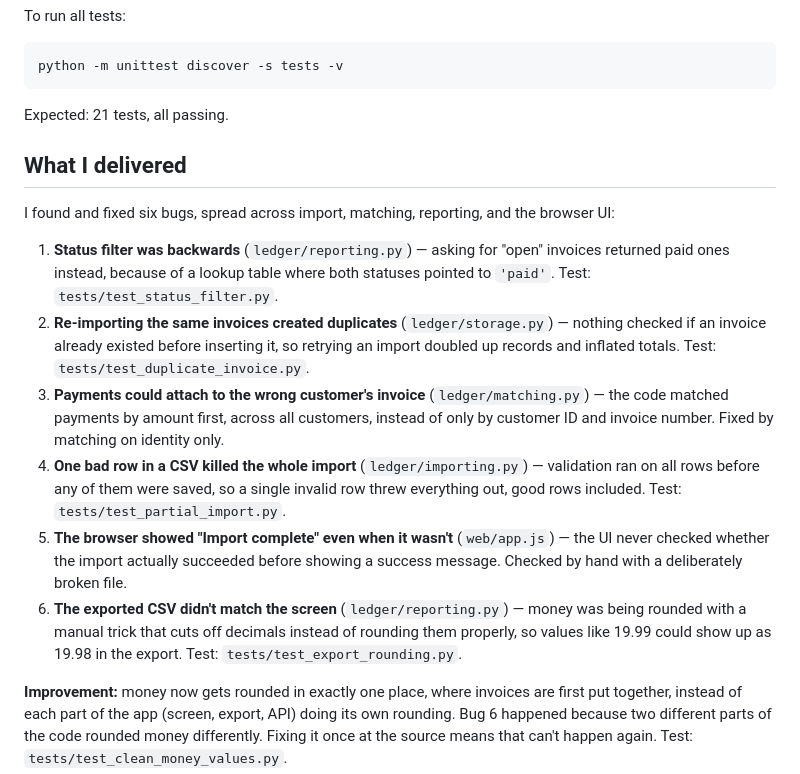
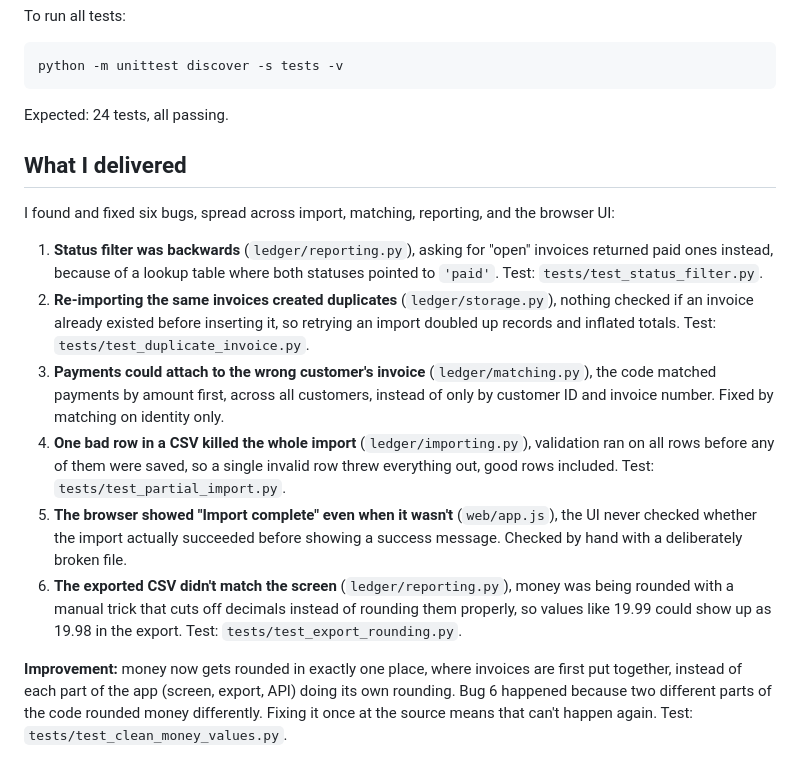
Before and after one commit to atulkr20/Mystri-assessment, a Markdown page: HANDOVER.md, the part around one of its changes. Drawn GitHub-style.

Commit message:
fixed minor bug

````diff
--- a/HANDOVER.md
+++ b/HANDOVER.md
@@ -22,18 +22,18 @@ To run all tests:
 ```
 python -m unittest discover -s tests -v
 ```
-Expected: 21 tests, all passing.
+Expected: 24 tests, all passing.
 
 ## What I delivered
 
 I found and fixed six bugs, spread across import, matching, reporting, and the browser UI:
 
-1. **Status filter was backwards** (`ledger/reporting.py`) — asking for "open" invoices returned paid ones instead, because of a lookup table where both statuses pointed to `'paid'`. Test: `tests/test_status_filter.py`.
-2. **Re-importing the same invoices created duplicates** (`ledger/storage.py`) — nothing checked if an invoice already existed before inserting it, so retrying an import doubled up records and inflated totals. Test: `tests/test_duplicate_invoice.py`.
-3. **Payments could attach to the wrong customer's invoice** (`ledger/matching.py`) — the code matched payments by amount first, across all customers, instead of only by customer ID and invoice number. Fixed by matching on identity only.
-4. **One bad row in a CSV killed the whole import** (`ledger/importing.py`) — validation ran on all rows before any of them were saved, so a single invalid row threw everything out, good rows included. Test: `tests/test_partial_import.py`.
-5. **The browser showed "Import complete" even when it wasn't** (`web/app.js`) — the UI never checked whether the import actually succeeded before showing a success message. Checked by hand with a deliberately broken file.
-6. **The exported CSV didn't match the screen** (`ledger/reporting.py`) — money was being rounded with a manual trick that cuts off decimals instead of rounding them properly, so values like 19.99 could show up as 19.98 in the export. Test: `tests/test_export_rounding.py`.
+1. **Status filter was backwards** (`ledger/reporting.py`), asking for "open" invoices returned paid ones instead, because of a lookup table where both statuses pointed to `'paid'`. Test: `tests/test_status_filter.py`.
+2. **Re-importing the same invoices created duplicates** (`ledger/storage.py`), nothing checked if an invoice already existed before inserting it, so retrying an import doubled up records and inflated totals. Test: `tests/test_duplicate_invoice.py`.
+3. **Payments could attach to the wrong customer's invoice** (`ledger/matching.py`), the code matched payments by amount first, across all customers, instead of only by customer ID and invoice number. Fixed by matching on identity only.
+4. **One bad row in a CSV killed the whole import** (`ledger/importing.py`), validation ran on all rows before any of them were saved, so a single invalid row threw everything out, good rows included. Test: `tests/test_partial_import.py`.
+5. **The browser showed "Import complete" even when it wasn't** (`web/app.js`), the UI never checked whether the import actually succeeded before showing a success message. Checked by hand with a deliberately broken file.
+6. **The exported CSV didn't match the screen** (`ledger/reporting.py`), money was being rounded with a manual trick that cuts off decimals instead of rounding them properly, so values like 19.99 could show up as 19.98 in the export. Test: `tests/test_export_rounding.py`.
 
 **Improvement:** money now gets rounded in exactly one place, where invoices are first put together, instead of each part of the app (screen, export, API) doing its own rounding. Bug 6 happened because two different parts of the code rounded money differently. Fixing it once at the source means that can't happen again. Test: `tests/test_clean_money_values.py`.
 
````
Also changed, not shown: other parts of HANDOVER.md (+1 -1 lines).
